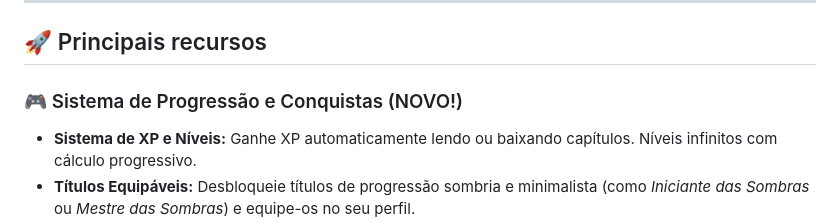
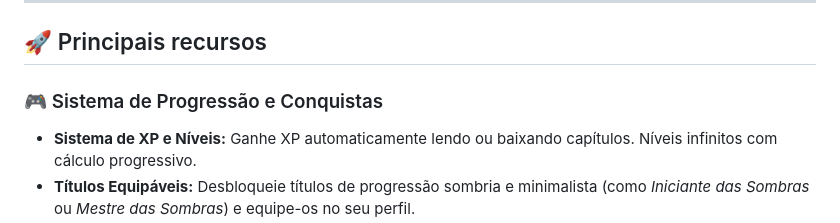
Before and after one commit to kiritsuguxs/Yomotsu-Oficial, a Markdown page: README.md, the part around the change. Rendered like a GitHub page.

Commit message:
docs: Remove tag (NOVO!) do título do Sistema de Progressão

```diff
--- a/README.md
+++ b/README.md
@@ -56,7 +56,7 @@ O projeto foi construído sobre a consagrada base do **Mihon (Tachiyomi)**, traz
 
 ## 🚀 Principais recursos
 
-### 🎮 Sistema de Progressão e Conquistas (NOVO!)
+### 🎮 Sistema de Progressão e Conquistas
 * **Sistema de XP e Níveis:** Ganhe XP automaticamente lendo ou baixando capítulos. Níveis infinitos com cálculo progressivo.
 * **Títulos Equipáveis:** Desbloqueie títulos de progressão sombria e minimalista (como *Iniciante das Sombras* ou *Mestre das Sombras*) e equipe-os no seu perfil.
 * **100 Conquistas Únicas:** Recompensas divididas em categorias (Bronze, Prata, Ouro e Rubi) para suas marcas de leitura, tamanho da biblioteca e histórico de downloads.
```
